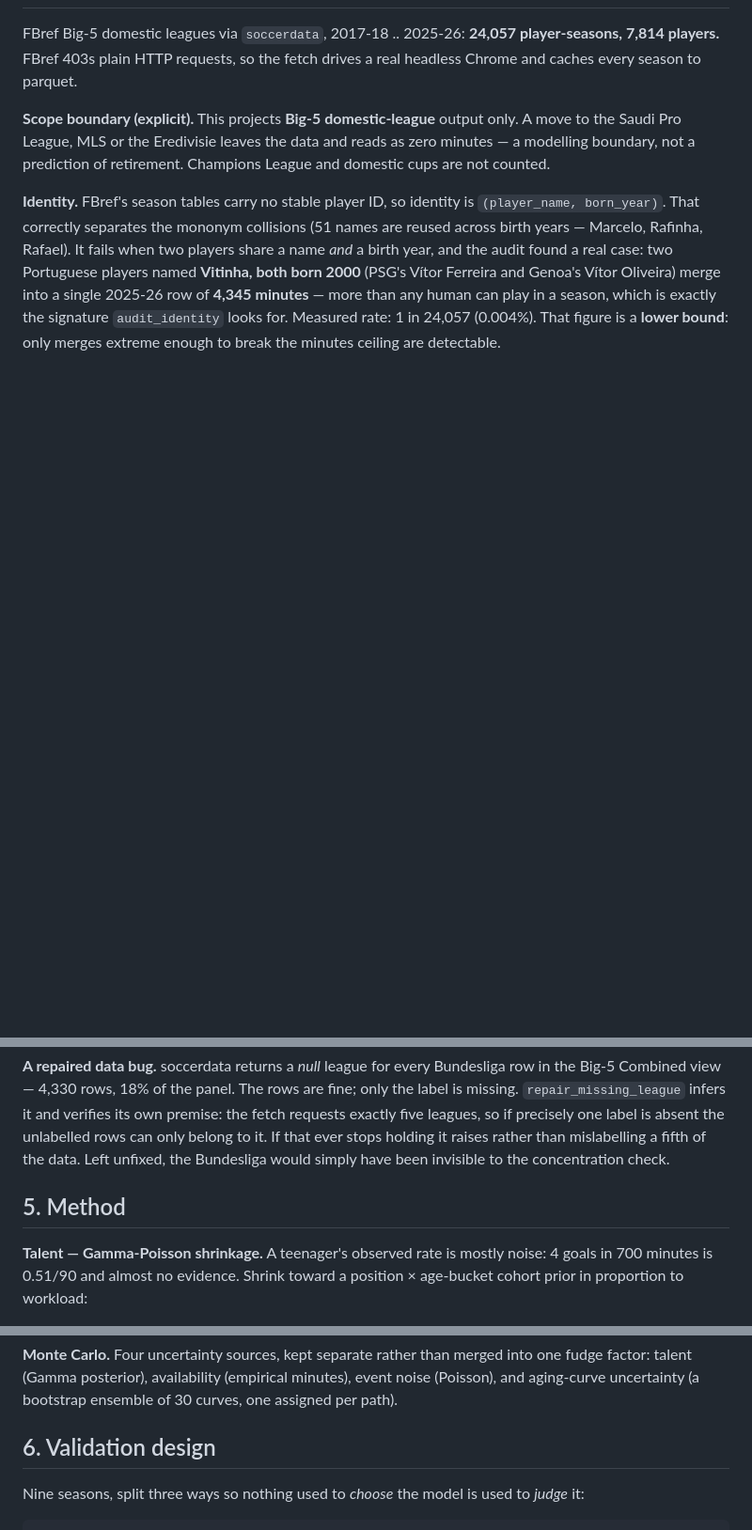
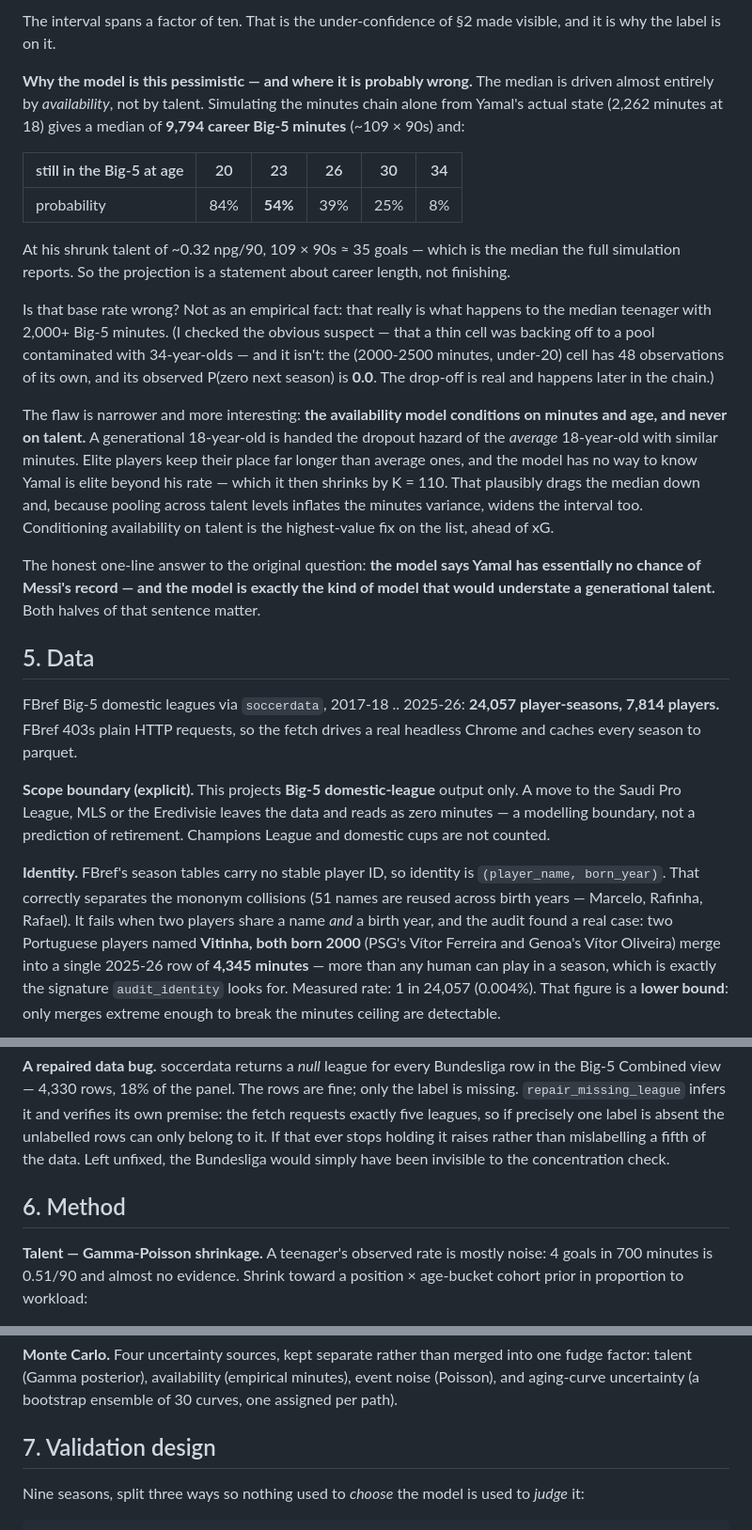
Before and after one commit to aleks-drozy/football-trajectory, a Markdown page: WRITEUP.md, 3 parts joined by grey strips. Shown at 94% size. Drawn GitHub-style; blank space fills up the shorter version.

```diff
--- a/WRITEUP.md
+++ b/WRITEUP.md
@@ -99,3 +148,41 @@ re-registered before it is run.
+The interval spans a factor of ten. That is the under-confidence of §2 made
+visible, and it is why the label is on it.
+
+**Why the model is this pessimistic — and where it is probably wrong.** The
+median is driven almost entirely by *availability*, not by talent. Simulating the
+minutes chain alone from Yamal's actual state (2,262 minutes at 18) gives a
+median of **9,794 career Big-5 minutes** (~109 × 90s) and:
+
+| still in the Big-5 at age | 20 | 23 | 26 | 30 | 34 |
+|---|---|---|---|---|---|
+| probability | 84% | **54%** | 39% | 25% | 8% |
+
+At his shrunk talent of ~0.32 npg/90, 109 × 90s ≈ 35 goals — which is the
+median the full simulation reports. So the projection is a statement about
+career length, not finishing.
+
+Is that base rate wrong? Not as an empirical fact: that really is what happens to
+the median teenager with 2,000+ Big-5 minutes. (I checked the obvious suspect —
+that a thin cell was backing off to a pool contaminated with 34-year-olds — and
+it isn't: the (2000-2500 minutes, under-20) cell has 48 observations of its own,
+and its observed P(zero next season) is **0.0**. The drop-off is real and
+happens later in the chain.)
+
+The flaw is narrower and more interesting: **the availability model conditions on
+minutes and age, and never on talent.** A generational 18-year-old is handed the
+dropout hazard of the *average* 18-year-old with similar minutes. Elite players
+keep their place far longer than average ones, and the model has no way to know
+Yamal is elite beyond his rate — which it then shrinks by K = 110. That
+plausibly drags the median down and, because pooling across talent levels
+inflates the minutes variance, widens the interval too. Conditioning availability
+on talent is the highest-value fix on the list, ahead of xG.
+
+The honest one-line answer to the original question: **the model says Yamal has
+essentially no chance of Messi's record — and the model is exactly the kind of
+model that would understate a generational talent.** Both halves of that sentence
+matter.
+
+## 5. Data
 
 FBref Big-5 domestic leagues via `soccerdata`, 2017-18 .. 2025-26:
 **24,057 player-seasons, 7,814 players.** FBref 403s plain HTTP requests, so the
@@ -125,7 +212,7 @@ label is absent the unlabelled rows can only belong to it. If that ever stops
 holding it raises rather than mislabelling a fifth of the data. Left unfixed,
 the Bundesliga would simply have been invisible to the concentration check.
 
-## 5. Method
+## 6. Method
 
 **Talent — Gamma-Poisson shrinkage.** A teenager's observed rate is mostly
 noise: 4 goals in 700 minutes is 0.51/90 and almost no evidence. Shrink toward a
@@ -178,7 +265,7 @@ one fudge factor: talent (Gamma posterior), availability (empirical minutes),
 event noise (Poisson), and aging-curve uncertainty (a bootstrap ensemble of 30
 curves, one assigned per path).
 
-## 6. Validation design
+## 7. Validation design
 
 Nine seasons, split three ways so nothing used to *choose* the model is used to
 *judge* it:
```
Also changed, not shown: other parts of WRITEUP.md (+63 -14 lines).
